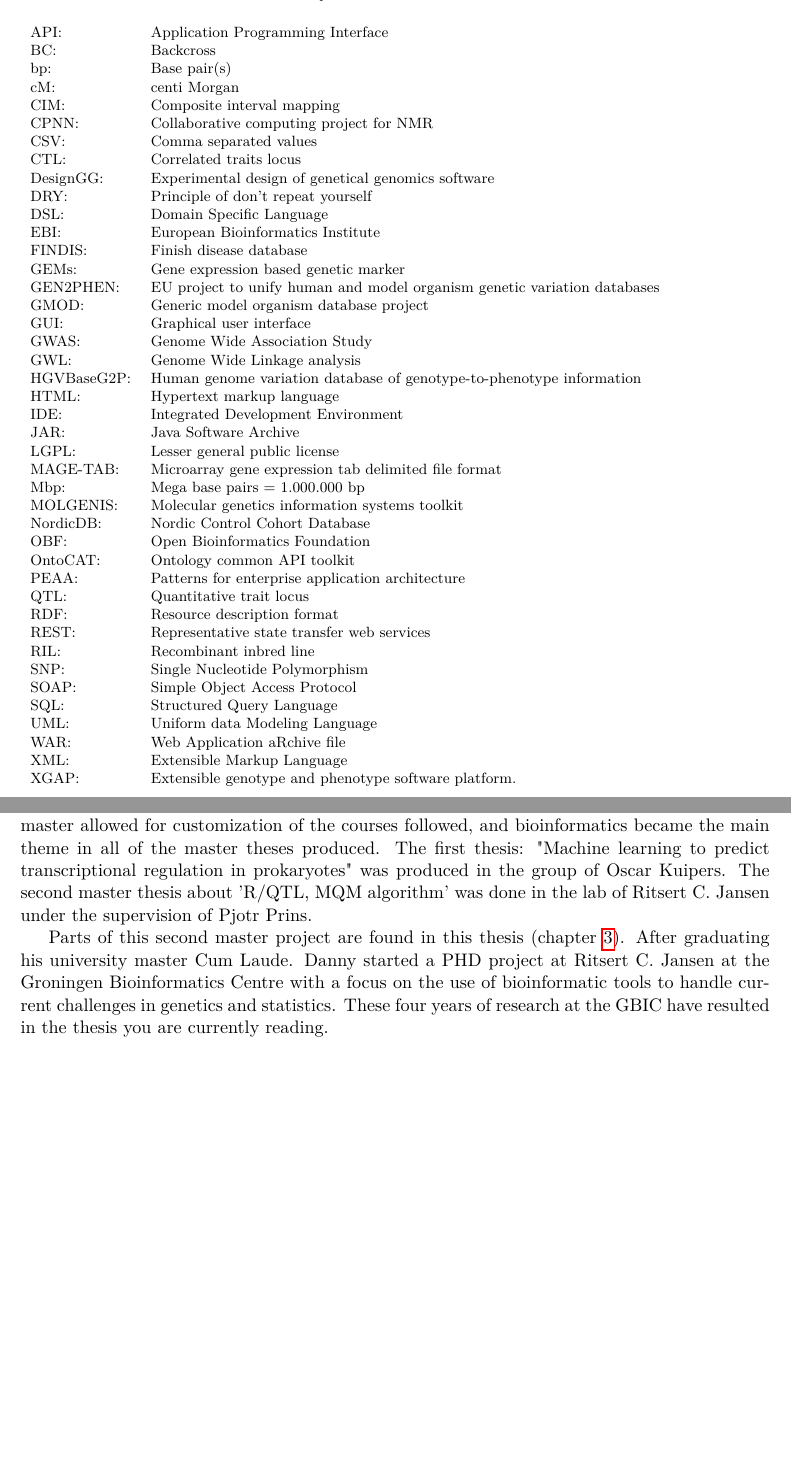
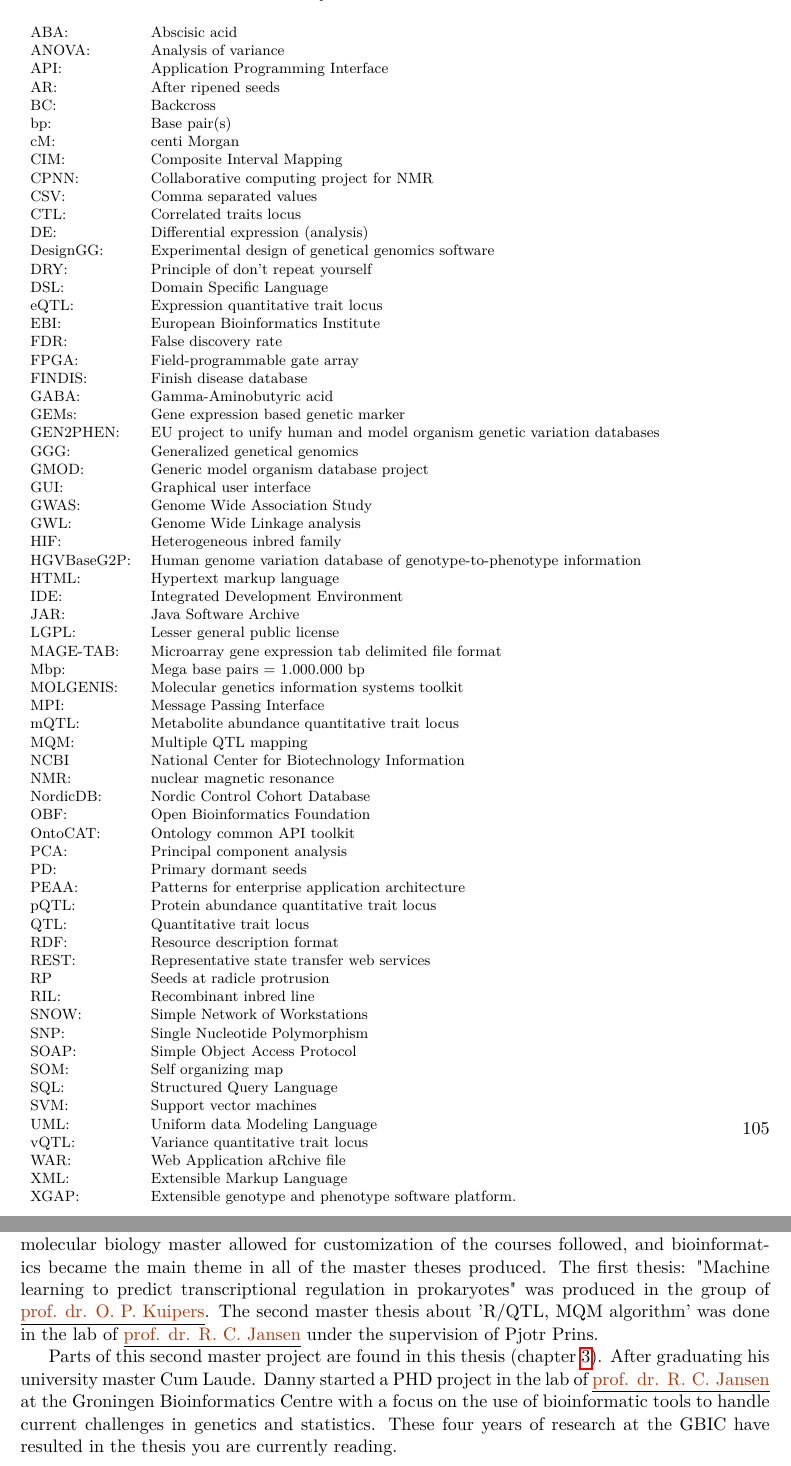
Before and after one commit to DannyArends/Thesis, a LaTeX thesis (Thesis.tex, which reads additional.tex): two parts of pages 102 and 105 of 124 before the commit and two parts of pages 105 and 108 of 126 after it, joined at a grey line, cut at the place of the change, the shorter picture padded with empty space. Compiled offline with pdfLaTeX.

Commit message:
Againa a set of updates, from the laptop

```diff
--- a/additional.tex
+++ b/additional.tex
@@ -511,25 +511,35 @@ ervan.
 \section{Abbreviations and Acronyms}
 {\footnotesize
 \begin{tabular}{ l l }
+ABA:         & Abscisic acid\\
+ANOVA:       & Analysis of variance\\
 API:         & Application Programming Interface\\
+AR:          & After ripened seeds\\
 BC:          & Backcross \\
 bp:          & Base pair(s) \\
 cM:          & centi Morgan \\
-CIM:         & Composite interval mapping \\
+CIM:         & Composite Interval Mapping \\
 CPNN:        & Collaborative computing project for NMR\\
 CSV:         & Comma separated values\\
 CTL:         & Correlated traits locus \\
+DE:          & Differential expression (analysis)\\
 DesignGG:    & Experimental design of genetical genomics software\\
 DRY:         & Principle of don't repeat yourself\\
 DSL:         & Domain Specific Language\\
+eQTL:        & Expression quantitative trait locus\\
 EBI:         & European Bioinformatics Institute\\
+FDR:         & False discovery rate\\
+FPGA:        & Field-programmable gate array\\
 FINDIS:      & Finish disease database\\
+GABA:        & Gamma-Aminobutyric acid\\
 GEMs:        & Gene expression based genetic marker\\
 GEN2PHEN:    & EU project to unify human and model organism genetic variation databases\\
+GGG:         & Generalized genetical genomics\\
 GMOD:        & Generic model organism database project\\
 GUI:         & Graphical user interface\\
 GWAS:        & Genome Wide Association Study\\
 GWL:         & Genome Wide Linkage analysis\\
+HIF:         & Heterogeneous inbred family\\
 HGVBaseG2P:  & Human genome variation database of genotype-to-phenotype information\\
 HTML:        & Hypertext markup language\\
 IDE:         & Integrated Development Environment\\
@@ -538,18 +548,31 @@ LGPL:        & Lesser general public license\\
 MAGE-TAB:    & Microarray gene expression tab delimited file format\\
 Mbp:         & Mega base pairs = 1.000.000 bp \\
 MOLGENIS:    & Molecular genetics information systems toolkit\\
+MPI:         & Message Passing Interface\\
+mQTL:        & Metabolite abundance quantitative trait locus\\
+MQM:         & Multiple QTL mapping\\
+NCBI         & National Center for Biotechnology Information\\
+NMR:         & nuclear magnetic resonance\\
 NordicDB:    & Nordic Control Cohort Database\\
 OBF:         & Open Bioinformatics Foundation\\
 OntoCAT:     & Ontology common API toolkit\\
+PCA:         & Principal component analysis\\
+PD:          & Primary dormant seeds\\
 PEAA:        & Patterns for enterprise application architecture\\
+pQTL:        & Protein abundance quantitative trait locus\\
 QTL:         & Quantitative trait locus\\
 RDF:         & Resource description format\\
 REST:        & Representative state transfer web services\\
+RP           & Seeds at radicle protrusion\\
 RIL:         & Recombinant inbred line \\
+SNOW:        & Simple Network of Workstations\\
 SNP:         & Single Nucleotide Polymorphism\\
 SOAP:        & Simple Object Access Protocol\\
+SOM:         & Self organizing map\\
 SQL:         & Structured Query Language\\
+SVM:         & Support vector machines\\
 UML:         & Uniform data Modeling Language\\
+vQTL:        & Variance quantitative trait locus\\
 WAR:         & Web Application aRchive file\\
 XML:         & Extensible Markup Language\\
 XGAP:        & Extensible genotype and phenotype software platform.
@@ -659,13 +682,13 @@ doing two years of computer science. A Master in molecular biology was quickly s
 being introduced to bioinformatics at GBIC during a previous bachelor project. The molecular
 biology master allowed for customization of the courses followed, and bioinformatics became the main
 theme in all of the master theses produced. The first thesis: "Machine learning to predict
-transcriptional regulation in prokaryotes" was produced in the group of Oscar Kuipers.
-The second master thesis about 'R/QTL, MQM algorithm' was done in the lab of Ritsert C. Jansen
+transcriptional regulation in prokaryotes" was produced in the group of \rev{prof. dr. O. P. Kuipers}.
+The second master thesis about 'R/QTL, MQM algorithm' was done in the lab of \rev{prof. dr. R. C. Jansen}
 under the supervision of Pjotr Prins.
 
 Parts of this second master project are found in this thesis (chapter \ref{chap:mqm}).
-After graduating his university master Cum Laude. Danny started a PHD project at Ritsert
-C. Jansen at the Groningen Bioinformatics Centre with a focus on the use of bioinformatic
+After graduating his university master Cum Laude. Danny started a PHD project in the lab of \rev{prof. dr. R.
+C. Jansen} at the Groningen Bioinformatics Centre with a focus on the use of bioinformatic
 tools to handle current challenges in genetics and statistics. These four years of research
 at the GBIC have resulted in the thesis you are currently reading.\\\\
 
```
Also changed, not shown: chapter3.2.tex (+8 -8 lines), chapter4.tex (+4 -4 lines), chapter5.tex (+1 -1 lines), 1 other file.
